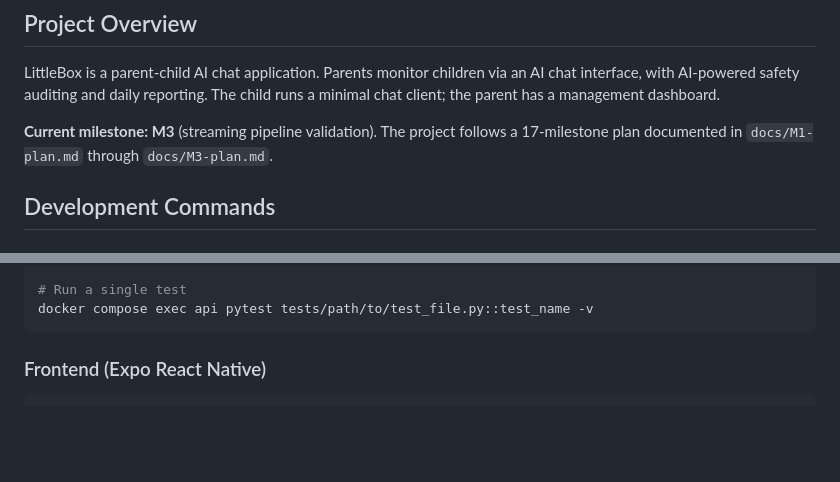
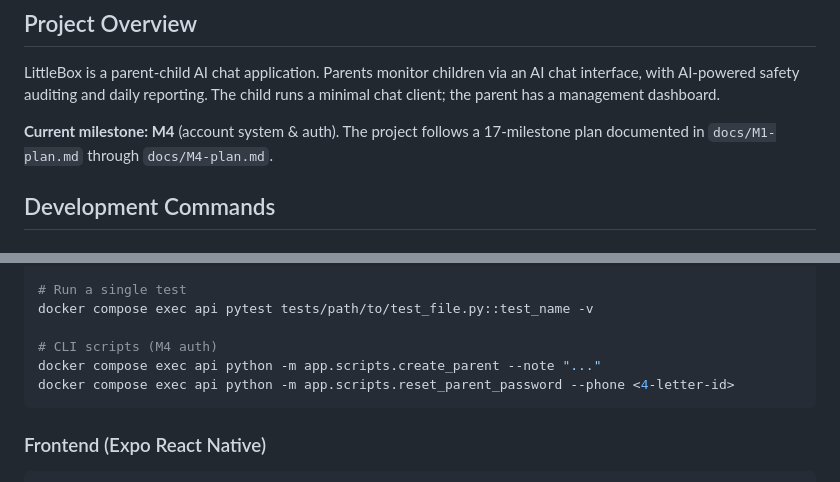
Before and after one commit to iverwong/LittleBox, a Markdown page: CLAUDE.md, 2 parts joined by grey strips. GitHub-like rendering; blank space fills up the shorter version.

````diff
--- a/CLAUDE.md
+++ b/CLAUDE.md
@@ -6,7 +6,7 @@ This file provides guidance to Claude Code (claude.ai/code) when working with co
 
 LittleBox is a parent-child AI chat application. Parents monitor children via an AI chat interface, with AI-powered safety auditing and daily reporting. The child runs a minimal chat client; the parent has a management dashboard.
 
-**Current milestone: M3** (streaming pipeline validation). The project follows a 17-milestone plan documented in `docs/M1-plan.md` through `docs/M3-plan.md`.
+**Current milestone: M4** (account system & auth). The project follows a 17-milestone plan documented in `docs/M1-plan.md` through `docs/M4-plan.md`.
 
 ## Development Commands
 
@@ -26,6 +26,10 @@ docker compose exec api basedpyright app
 
 # Run a single test
 docker compose exec api pytest tests/path/to/test_file.py::test_name -v
+
+# CLI scripts (M4 auth)
+docker compose exec api python -m app.scripts.create_parent --note "..."
+docker compose exec api python -m app.scripts.reset_parent_password --phone <4-letter-id>
 ```
 
 ### Frontend (Expo React Native)
````
Also changed, not shown: other parts of CLAUDE.md (+37 -13 lines).
